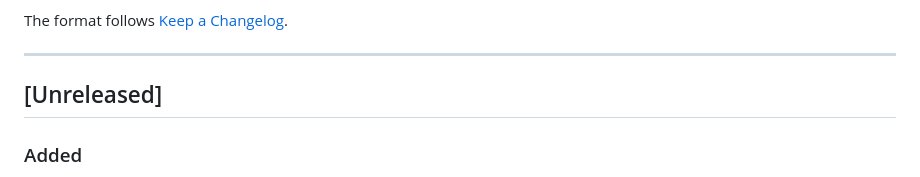
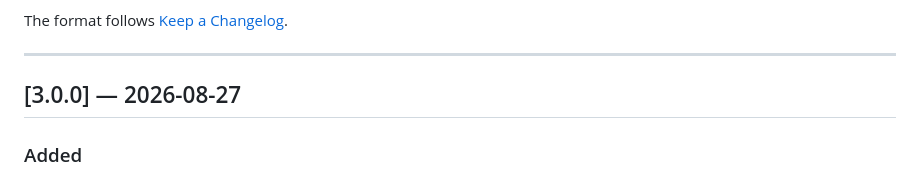
Before and after one commit to JumpCodeFrog/telegram-shop-bot, a Markdown page: CHANGELOG.md, the part around the change. GitHub-like rendering.

Commit message:
docs: publish v3.0.0 changelog

```diff
--- a/CHANGELOG.md
+++ b/CHANGELOG.md
@@ -6,7 +6,7 @@ The format follows [Keep a Changelog](https://keepachangelog.com/en/1.0.0/).
 
 ---
 
-## [Unreleased]
+## [3.0.0] — 2026-08-27
 
 ### Added
 
```
